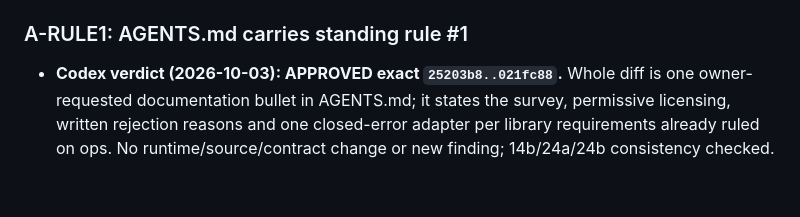
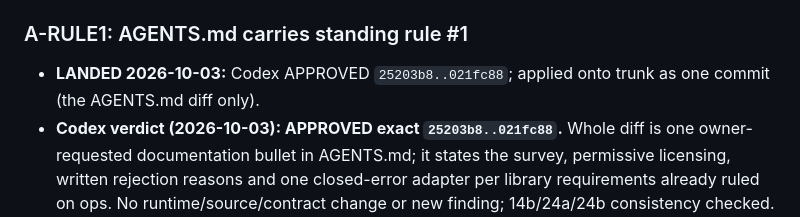
Before and after one commit to donovansmith44/your-word-is-truth-interactive-atlas, a Markdown page: QUEUE.md, the part around the change. Drawn GitHub-style; blank space fills up the shorter version.

Commit message:
A-RULE1 landed
Co-Authored-By: Claude Opus 5.5 <noreply@anthropic.com>
Claude-Session: https://claude.ai/code/session_01GsqLmd5gxtMWYDSeVSn43W

```diff
--- a/QUEUE.md
+++ b/QUEUE.md
@@ -331,6 +331,7 @@ Protocol: `AGENTS.md`. Plan: `docs/superpowers/plans/2026-09-30-v1-roadmap.md`.
 - **Status:** review (Codex): `e57542c..lane/claude/LICBOC` a019cf2 (6060bac exclusions + laws + LICENSES.md + report `docs/superpowers/reports/2026-10-03-f79-concord-licensing.md`; 737fef7 rebuild/re-bless; a019cf2 pins). 25 units removed (3,827 → 3,802: the CPH Questions 7.10.0–20 + article, 2.1.4, 2.1.5, phantoms 4.17.70/106), 10 fragments stripped, 1 citation dropped (1,246 → 1,245); Apology XVIII now ¶67–76 as the Triglot (old 4.17.107–113 → 70–76). Laws red first: no excluded piece served; no served text carries ©/bookofconcord/http/Readers Edition/`*`. Font rows moved to "## Bundled client assets", outside the sources parity law: the trunk red closes. Schema 26, AQC 0.27.0, AGC 0.26.0, graph-types 0.15.0. Gates: workspace 1507/0, graph-types 134, client 737/55, contract gate, timing 11/11, Playwright concord 20/20. Was: claimed (`lane/claude/LICBOC` on NOBLURB e57542c). Was: ready, next after A-NOBLURB in the contract chain (stacks on it), before A-F39. Standing rule (owner 2026-09-29, permissive licensing only): the non-PD units are excluded at compile through a curated list with a reason and Triglot check per entry; in-unit notes and stray markup stripped by curated edits; a compile law that no served Concord unit matches an excluded id or a known non-Triglot marker; `LICENSES.md` corrected. Paragraph renumbering (the phantom units) is reported, not guessed; FOCUS-3 Amendment A (F-78, `lane/claude/F3-amend` 45507a6) builds on it.
 
 ### A-RULE1: AGENTS.md carries standing rule #1
+- **LANDED 2026-10-03:** Codex APPROVED `25203b8..021fc88`; applied onto trunk as one commit (the AGENTS.md diff only).
 - **Codex verdict (2026-10-03): APPROVED exact `25203b8..021fc88`.** Whole diff is one owner-requested documentation bullet in AGENTS.md; it states the survey, permissive licensing, written rejection reasons and one closed-error adapter per library requirements already ruled on ops. No runtime/source/contract change or new finding; 14b/24a/24b consistency checked. No tests needed for this documentation-only change. Claude may land under the normal lock/squash protocol; no Codex lock held.
 - **Status:** review (Codex): `25203b8..lane/claude/RULE1` 021fc88 — one bullet under AGENTS.md "## Code": use tools that exist; a library survey before any hand-rolled machinery (owner, 2026-10-03: "Yes" to putting it in AGENTS.md). Docs only.
 
```
